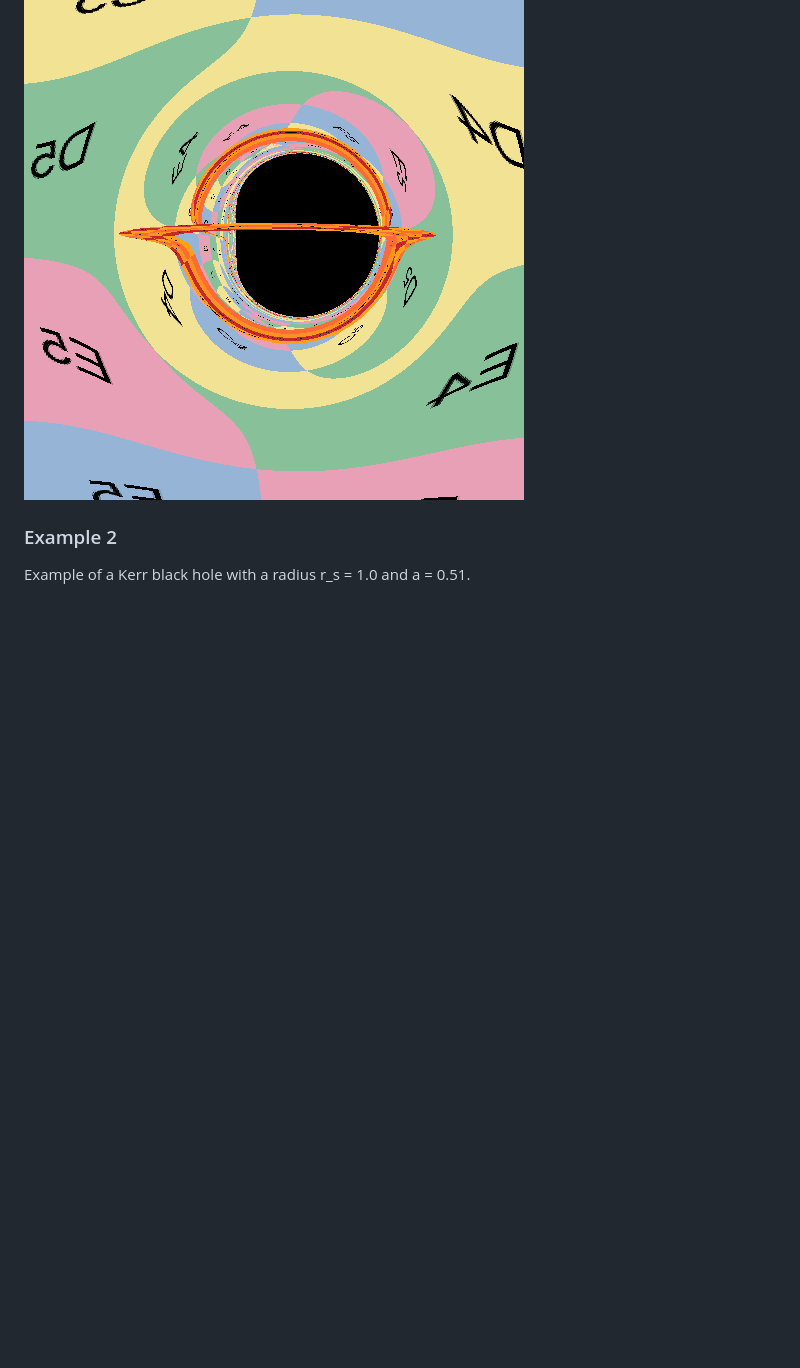
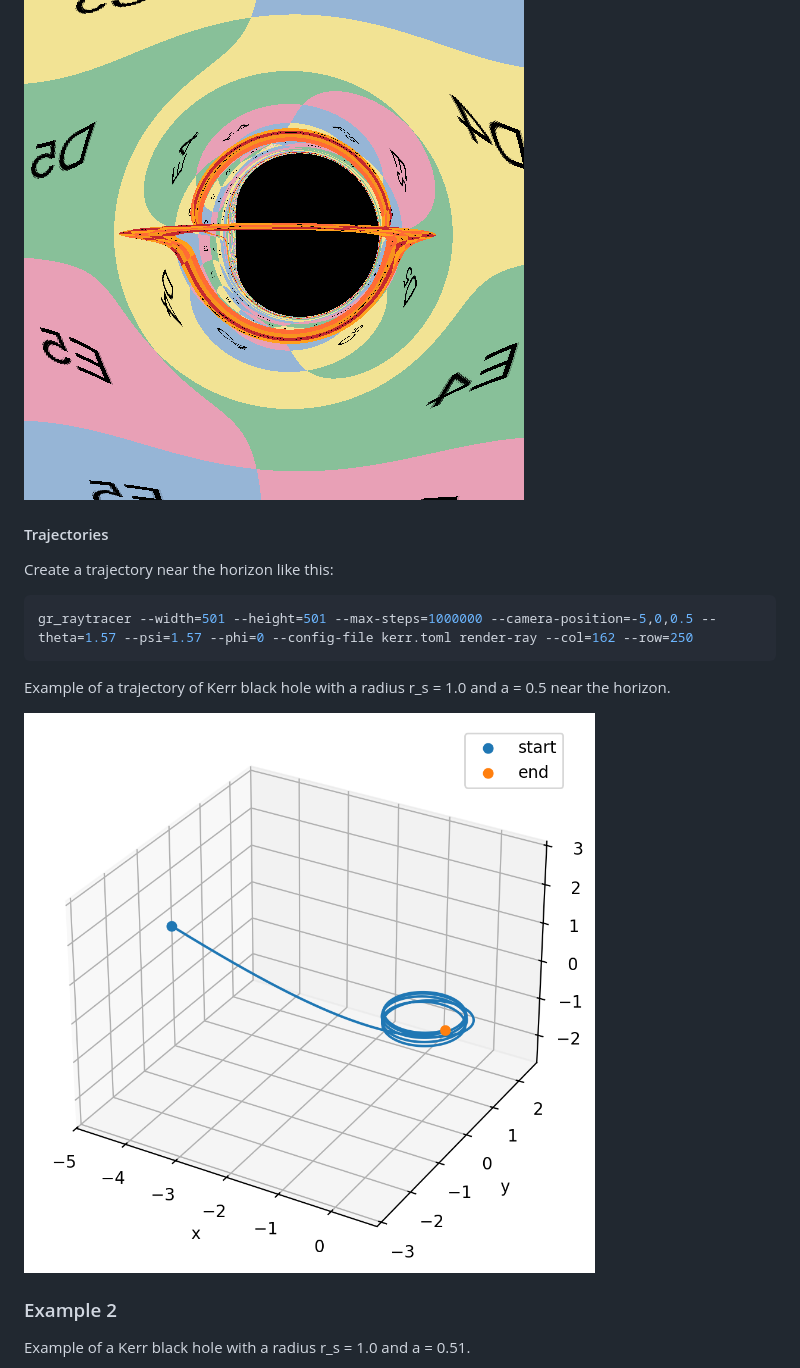
Before and after one commit to mdreem/gr_raytracer, a Markdown page: README.md, the part around the change. GitHub-like rendering; pictures changed too: images/kerr_trajectory_near_horizon.png (added); blank space fills up the shorter version.

Commit message:
Add trajectories as an example.

````diff
--- a/README.md
+++ b/README.md
@@ -86,6 +86,18 @@ Example of a Kerr black hole with a radius r_s = 1.0 and a = 0.5.
 
 ![alt text](./images/render_kerr_checker_texture.png "Kerr black hole with a radius r_s = 1.0 and a = 0.5")
 
+#### Trajectories
+
+Create a trajectory near the horizon like this:
+
+```sh
+gr_raytracer --width=501 --height=501 --max-steps=1000000 --camera-position=-5,0,0.5 --theta=1.57 --psi=1.57 --phi=0 --config-file kerr.toml render-ray --col=162 --row=250
+```
+
+Example of a trajectory of Kerr black hole with a radius r_s = 1.0 and a = 0.5 near the horizon.
+
+![alt text](./images/kerr_trajectory_near_horizon.png "Trajectory of Kerr black hole with a radius r_s = 1.0 and a = 0.5 near the horizon")
+
 ### Example 2
 
 Example of a Kerr black hole with a radius r_s = 1.0 and a = 0.51.
````
Also changed, not shown: 1 other file.
